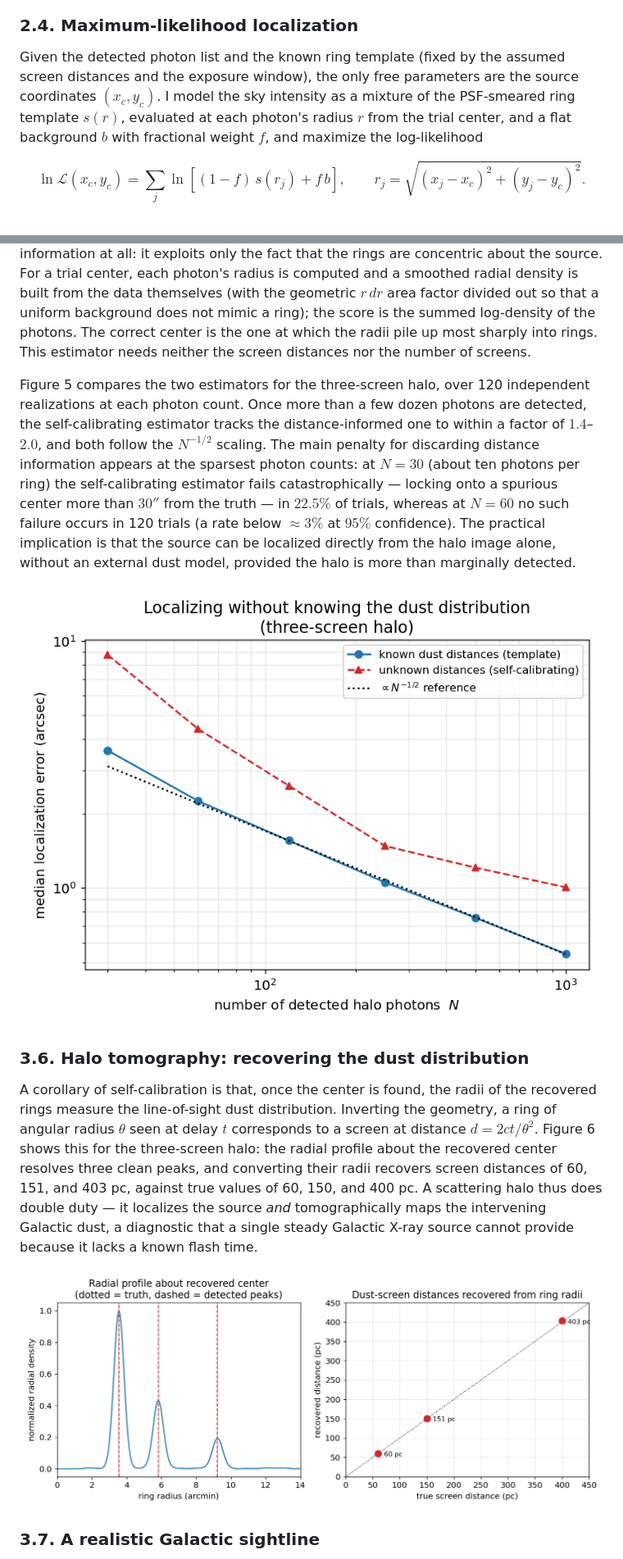
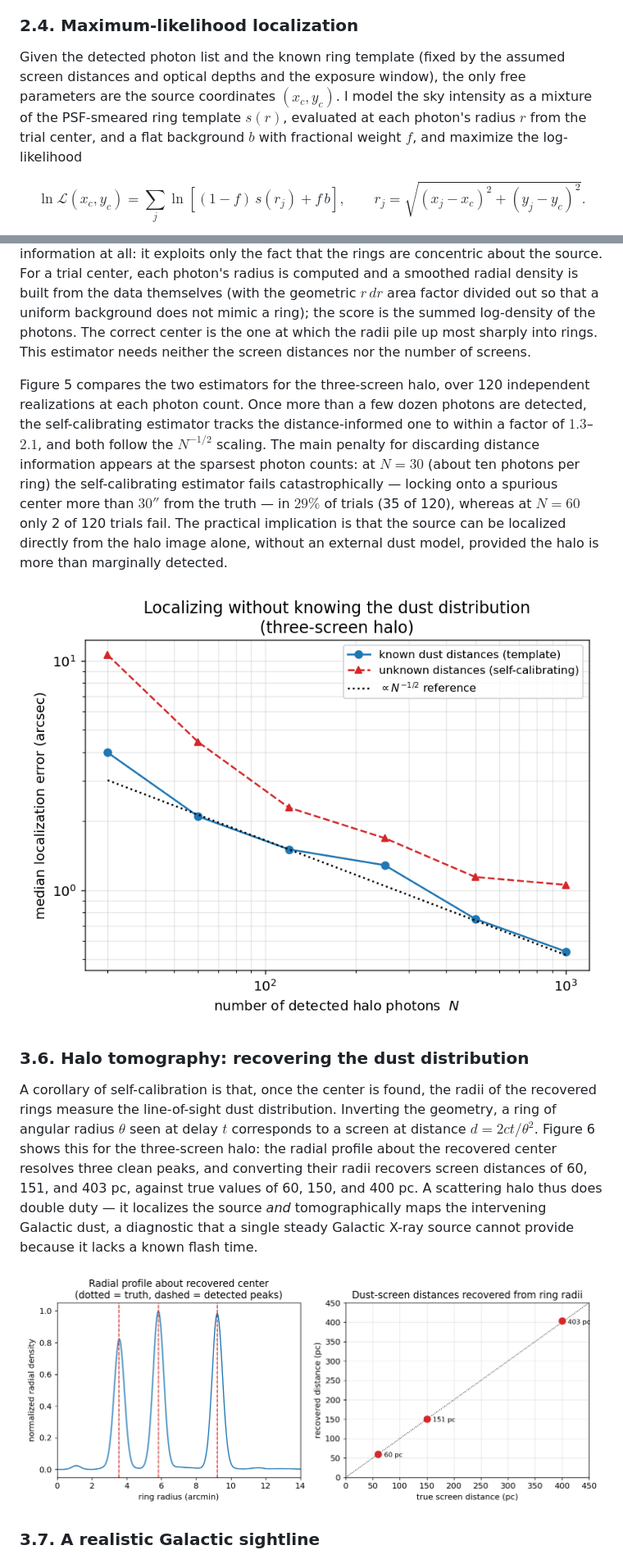
Before and after one commit to vainegloire/dust-scattering-halos, a Markdown page: paper.md, 2 parts joined by grey strips. Shown: that part at 82% size. Drawn GitHub-style; pictures changed too: figures/fig5_selfcal_vs_template.png, figures/fig6_tomography.png.

```diff
--- a/paper.md
+++ b/paper.md
@@ -46,7 +46,7 @@ The framework accepts an arbitrary set of screens, so it can represent both the
 
 ### 2.4. Maximum-likelihood localization
 
-Given the detected photon list and the known ring template (fixed by the assumed screen distances and the exposure window), the only free parameters are the source coordinates $(x_c, y_c)$. I model the sky intensity as a mixture of the PSF-smeared ring template $s(r)$, evaluated at each photon's radius $r$ from the trial center, and a flat background $b$ with fractional weight $f$, and maximize the log-likelihood
+Given the detected photon list and the known ring template (fixed by the assumed screen distances and optical depths and the exposure window), the only free parameters are the source coordinates $(x_c, y_c)$. I model the sky intensity as a mixture of the PSF-smeared ring template $s(r)$, evaluated at each photon's radius $r$ from the trial center, and a flat background $b$ with fractional weight $f$, and maximize the log-likelihood
 
 $$ \ln \mathcal{L}(x_c,y_c) = \sum_{j} \ln\!\left[(1-f)\,s(r_j) + f\,b\right], \qquad r_j = \sqrt{(x_j-x_c)^2 + (y_j-y_c)^2}. $$
 
@@ -105,7 +105,7 @@ Figure 4 fixes the halo at 300 photons and varies the background surface density
 
 The likelihood of Section 2.4 assumes the dust-screen distances are known, so that the ring radii can be predicted. In practice a sightline's dust distribution may be uncertain. I therefore also implemented a *self-calibrating* estimator that uses no distance information at all: it exploits only the fact that the rings are concentric about the source. For a trial center, each photon's radius is computed and a smoothed radial density is built from the data themselves (with the geometric $r\,dr$ area factor divided out so that a uniform background does not mimic a ring); the score is the summed log-density of the photons. The correct center is the one at which the radii pile up most sharply into rings. This estimator needs neither the screen distances nor the number of screens.
 
-Figure 5 compares the two estimators for the three-screen halo, over 120 independent realizations at each photon count. Once more than a few dozen photons are detected, the self-calibrating estimator tracks the distance-informed one to within a factor of $1.4$–$2.0$, and both follow the $N^{-1/2}$ scaling. The main penalty for discarding distance information appears at the sparsest photon counts: at $N=30$ (about ten photons per ring) the self-calibrating estimator fails catastrophically — locking onto a spurious center more than $30''$ from the truth — in $22.5\%$ of trials, whereas at $N=60$ no such failure occurs in 120 trials (a rate below $\approx 3\%$ at $95\%$ confidence). The practical implication is that the source can be localized directly from the halo image alone, without an external dust model, provided the halo is more than marginally detected.
+Figure 5 compares the two estimators for the three-screen halo, over 120 independent realizations at each photon count. Once more than a few dozen photons are detected, the self-calibrating estimator tracks the distance-informed one to within a factor of $1.3$–$2.1$, and both follow the $N^{-1/2}$ scaling. The main penalty for discarding distance information appears at the sparsest photon counts: at $N=30$ (about ten photons per ring) the self-calibrating estimator fails catastrophically — locking onto a spurious center more than $30''$ from the truth — in $29\%$ of trials (35 of 120), whereas at $N=60$ only 2 of 120 trials fail. The practical implication is that the source can be localized directly from the halo image alone, without an external dust model, provided the halo is more than marginally detected.
 
 ![**Figure 5.** Median localization error versus photon count for the three-screen halo, comparing the distance-informed template estimator with the self-calibrating estimator that uses no dust-distance information.](figures/fig5_selfcal_vs_template.png)
 
```
Also changed, not shown: other parts of paper.md (+12 -12 lines), README.md (+18 -14 lines), figures/fig2_multi_cloud.png, figures/fig7_realistic_sightline.png, figures/fig8_time_evolution.png, 8 other files.
